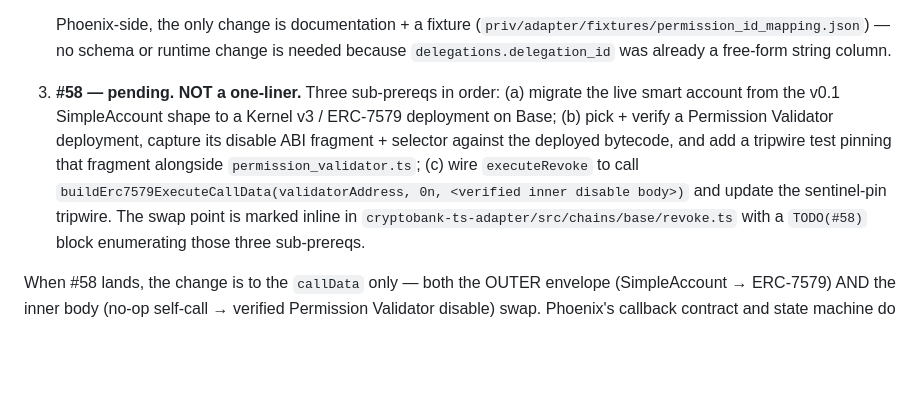
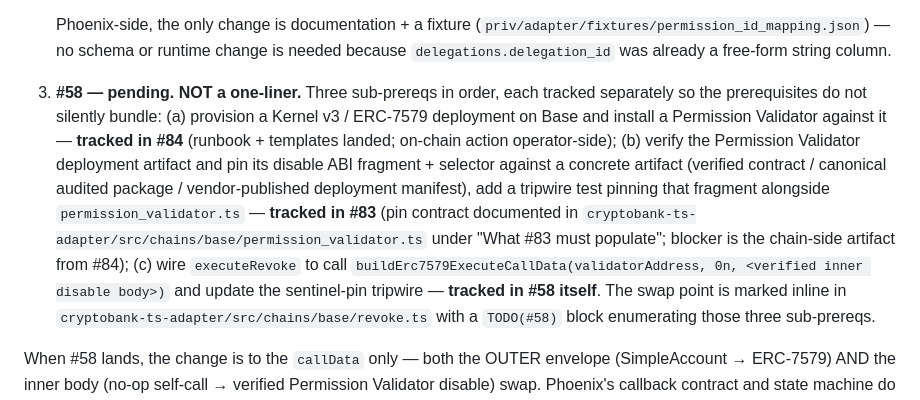
Before and after one commit to Linh86/cryptokorr, a Markdown page: priv/adapter/contract.md, the part around the change. Rendered like a GitHub page; blank space fills up the shorter version.

```diff
--- a/priv/adapter/contract.md
+++ b/priv/adapter/contract.md
@@ -150,16 +150,23 @@ The remaining work is split across three concrete follow-up issues:
    (`priv/adapter/fixtures/permission_id_mapping.json`) — no schema
    or runtime change is needed because `delegations.delegation_id`
    was already a free-form string column.
-3. **#58 — pending. NOT a one-liner.** Three sub-prereqs in order:
-   (a) migrate the live smart account from the v0.1 SimpleAccount
-   shape to a Kernel v3 / ERC-7579 deployment on Base; (b) pick +
-   verify a Permission Validator deployment, capture its disable
-   ABI fragment + selector against the deployed bytecode, and add
-   a tripwire test pinning that fragment alongside
-   `permission_validator.ts`; (c) wire `executeRevoke` to call
+3. **#58 — pending. NOT a one-liner.** Three sub-prereqs in order,
+   each tracked separately so the prerequisites do not silently bundle:
+   (a) provision a Kernel v3 / ERC-7579 deployment on Base and install
+   a Permission Validator against it — **tracked in #84** (runbook +
+   templates landed; on-chain action operator-side); (b) verify the
+   Permission Validator deployment artifact and pin its disable ABI
+   fragment + selector against a concrete artifact (verified contract
+   / canonical audited package / vendor-published deployment manifest),
+   add a tripwire test pinning that fragment alongside
+   `permission_validator.ts` — **tracked in #83** (pin contract
+   documented in
+   `cryptobank-ts-adapter/src/chains/base/permission_validator.ts`
+   under "What #83 must populate"; blocker is the chain-side artifact
+   from #84); (c) wire `executeRevoke` to call
    `buildErc7579ExecuteCallData(validatorAddress, 0n, <verified
-   inner disable body>)` and update the sentinel-pin tripwire. The
-   swap point is marked inline in
+   inner disable body>)` and update the sentinel-pin tripwire —
+   **tracked in #58 itself**. The swap point is marked inline in
    `cryptobank-ts-adapter/src/chains/base/revoke.ts` with a
    `TODO(#58)` block enumerating those three sub-prereqs.
 
```
Also changed, not shown: docs/smart-account-and-revoke-design.md (+54 -0 lines).
